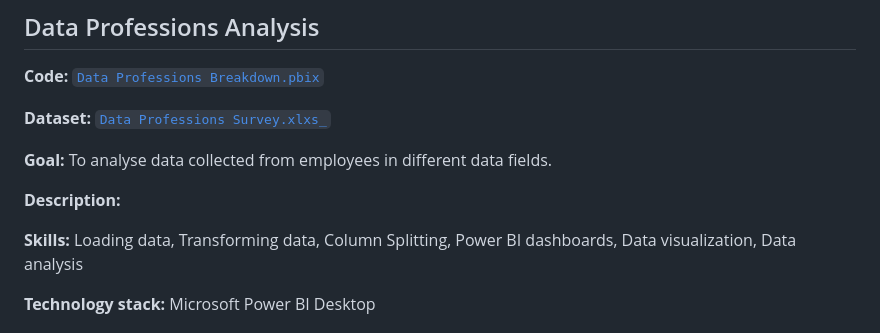
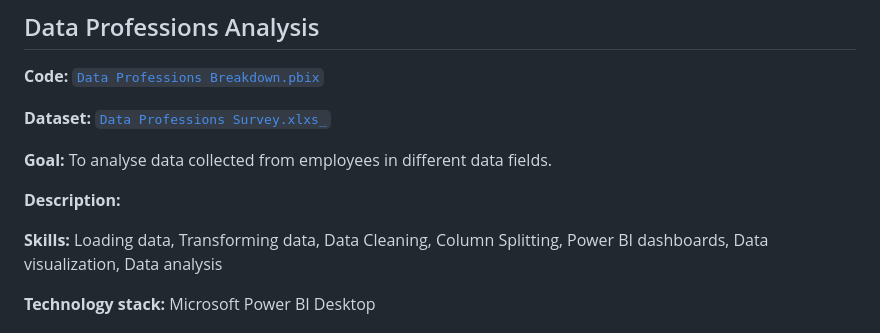
Before and after one commit to PatienceAdzo/AdzoTheAnalyst, a Markdown page: README.md, the part around one of its changes. GitHub-like rendering.

```diff
--- a/README.md
+++ b/README.md
@@ -124,7 +124,7 @@ In this section I list the data analytics projects, briefly describing the techn
 
 **Description:**
 
-**Skills:** Loading data, Transforming data, Column Splitting, Power BI dashboards, Data visualization, Data analysis
+**Skills:** Loading data, Transforming data, Data Cleaning, Column Splitting, Power BI dashboards, Data visualization, Data analysis
 
 **Technology stack:** Microsoft Power BI Desktop
 
```
Also changed, not shown: other parts of README.md (+1 -1 lines).
